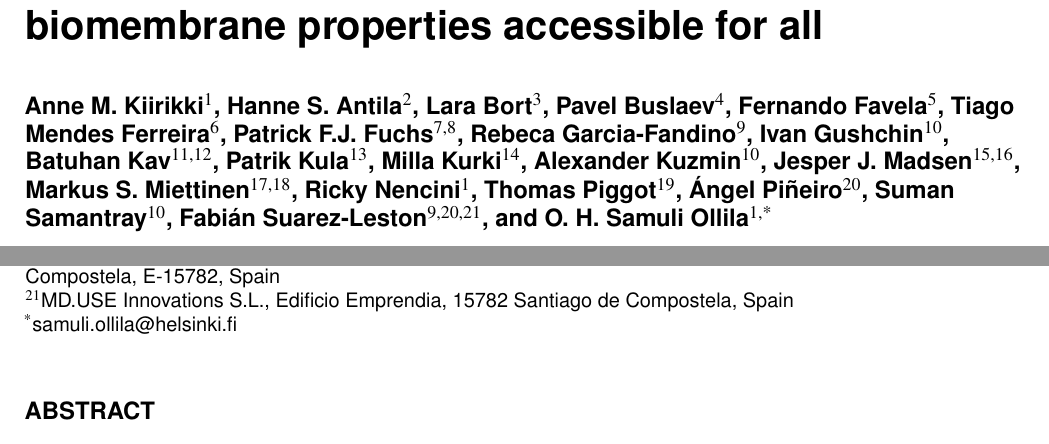
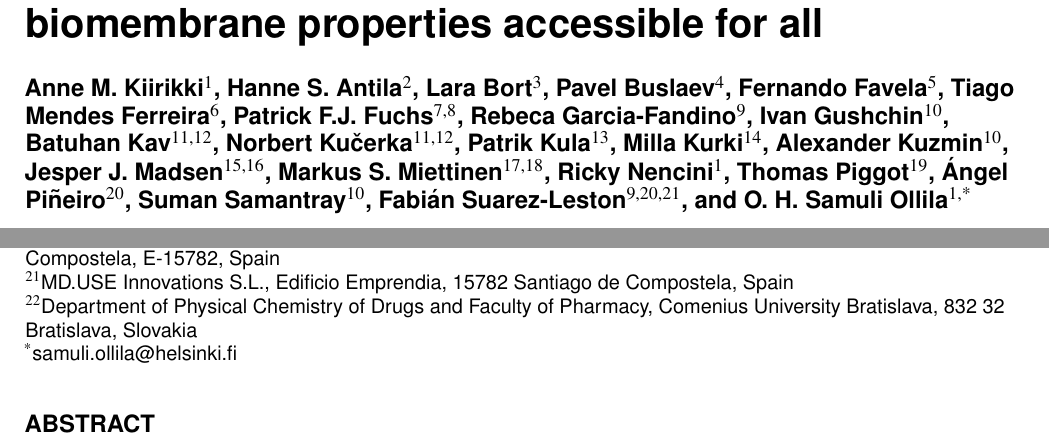
Before and after one commit to NMRLipids/DataBankManuscriptText, a LaTeX paper (SI.tex, which reads main.tex): two parts of page 1 of 21, joined at a grey line, cut so that both start at the same text. Compiled offline with pdfLaTeX.

Commit message:
Update text

```diff
--- a/SI.tex
+++ b/SI.tex
@@ -49,6 +49,7 @@
 \author[10]{Ivan Gushchin}
 %\author[2]{Matti Javanainen}      %ORCID: 0000-0003-4858-364X
 \author[11,12]{Batuhan Kav}           %ORCID: 0000-0003-4990-373X
+\author[11,12]{Norbert Ku{\v c}erka}
 \author[13]{Patrik Kula}
 \author[14]{Milla Kurki}
 \author[10]{Alexander Kuzmin}
@@ -86,7 +87,7 @@
 \affil[19]{Chemistry, University of Southampton, Highfield, Southampton, SO17 1BJ, United Kingdom}
 \affil[20]{Department of Applied Physics, Faculty of Physics, University of Santiago de Compostela, Santiago de Compostela, E-15782, Spain}
 \affil[21]{MD.USE Innovations S.L., Edificio Emprendia, 15782 Santiago de Compostela, Spain}
-
+\affil[22]{Department of Physical Chemistry of Drugs and Faculty of Pharmacy, Comenius University Bratislava, 832 32 Bratislava, Slovakia}
 
 
 \affil[*]{samuli.ollila@helsinki.fi}
--- a/main.tex
+++ b/main.tex
@@ -39,6 +39,7 @@
 \author[10]{Ivan Gushchin}
 %\author[2]{Matti Javanainen}      %ORCID: 0000-0003-4858-364X
 \author[11,12]{Batuhan Kav}           %ORCID: 0000-0003-4990-373X
+\author[11,12]{Norbert Ku{\v c}erka}
 \author[13]{Patrik Kula}
 \author[14]{Milla Kurki}
 \author[10]{Alexander Kuzmin}
@@ -76,7 +77,7 @@
 \affil[19]{Chemistry, University of Southampton, Highfield, Southampton, SO17 1BJ, United Kingdom}
 \affil[20]{Department of Applied Physics, Faculty of Physics, University of Santiago de Compostela, Santiago de Compostela, E-15782, Spain}
 \affil[21]{MD.USE Innovations S.L., Edificio Emprendia, 15782 Santiago de Compostela, Spain}
-
+\affil[22]{Department of Physical Chemistry of Drugs and Faculty of Pharmacy, Comenius University Bratislava, 832 32 Bratislava, Slovakia}
 
 
 \affil[*]{samuli.ollila@helsinki.fi}
```
